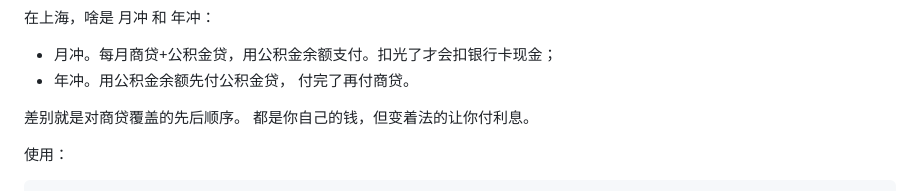
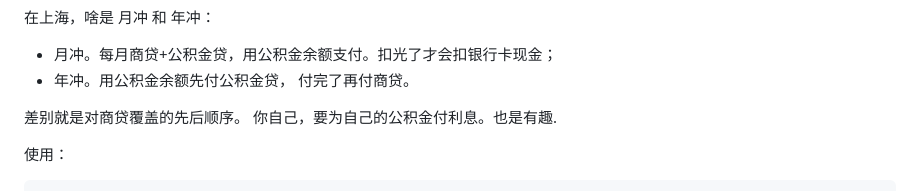
Before and after one commit to tpoisonooo/cpp-syntactic-sugar, a Markdown page: loan/README.md, the part around the change. Drawn GitHub-style.

````diff
--- a/loan/README.md
+++ b/loan/README.md
@@ -15,7 +15,7 @@ ncome_fund_rate = 12     # 公积金缴纳系数， 7+5%
 * 月冲。每月商贷+公积金贷，用公积金余额支付。扣光了才会扣银行卡现金；
 * 年冲。用公积金余额先付公积金贷， 付完了再付商贷。
 
-差别就是对商贷覆盖的先后顺序。 都是你自己的钱，但变着法的让你付利息。
+差别就是对商贷覆盖的先后顺序。 你自己，要为自己的公积金付利息。也是有趣.
 
 使用：
 ```bash
````
